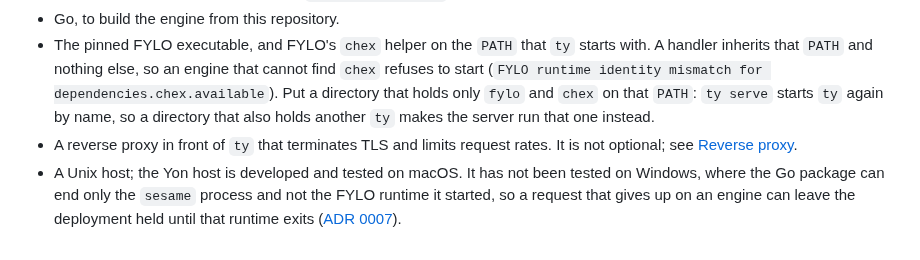
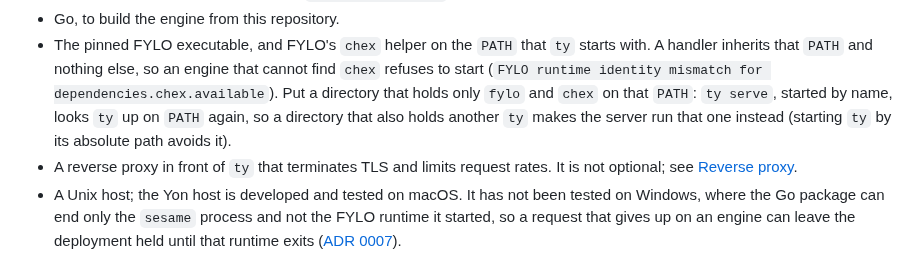
Before and after one commit to d31ma/SESAME, a Markdown page: docs/YON.md, the part around the change. Drawn GitHub-style.

```diff
--- a/docs/YON.md
+++ b/docs/YON.md
@@ -25,9 +25,10 @@ records why it works this way.
   starts with. A handler inherits that `PATH` and nothing else, so an engine
   that cannot find `chex` refuses to start
   (`FYLO runtime identity mismatch for dependencies.chex.available`). Put a
-  directory that holds only `fylo` and `chex` on that `PATH`: `ty serve`
-  starts `ty` again by name, so a directory that also holds another `ty`
-  makes the server run that one instead.
+  directory that holds only `fylo` and `chex` on that `PATH`: `ty serve`,
+  started by name, looks `ty` up on `PATH` again, so a directory that also
+  holds another `ty` makes the server run that one instead (starting `ty` by
+  its absolute path avoids it).
 - A reverse proxy in front of `ty` that terminates TLS and limits request
   rates. It is not optional; see [Reverse proxy](#reverse-proxy-required).
 - A Unix host; the Yon host is developed and tested on macOS. It has not
```
Also changed, not shown: docs/adr/0007-sesame-ships-a-yon-host-project.md (+5 -5 lines).
